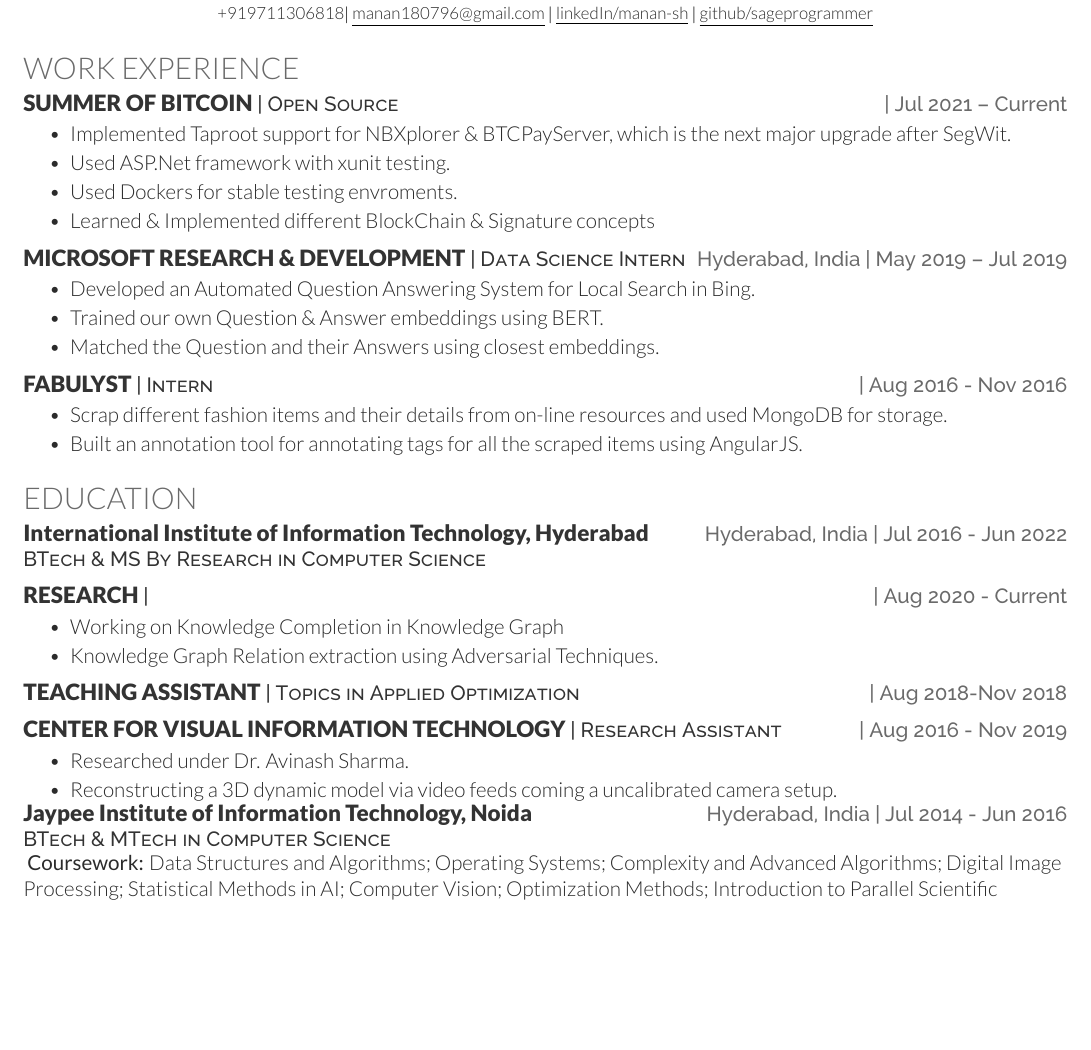
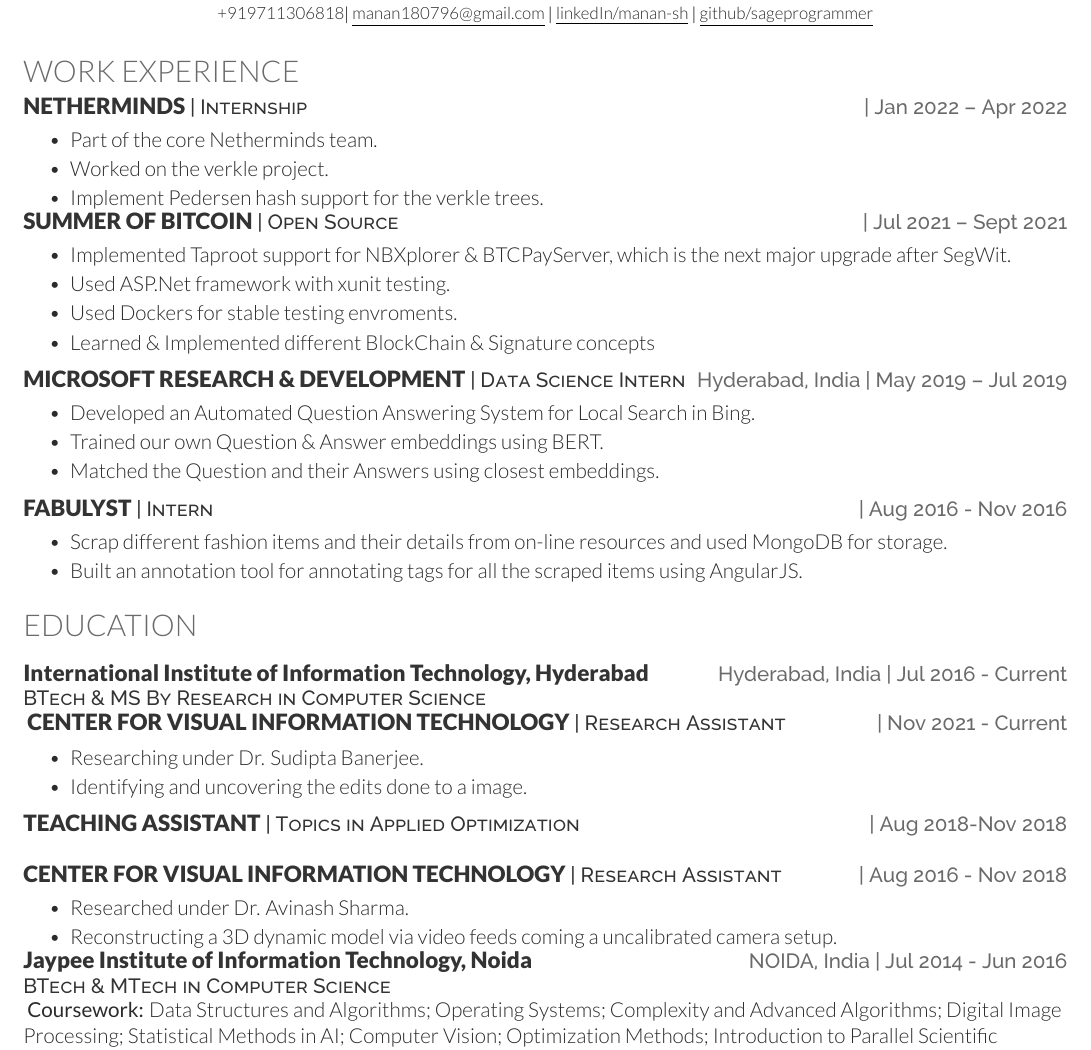
Before and after one commit to quasar-U127/profile, a LaTeX CV (resume/resume.tex): part of page 1 of 2, cut so that both start at the same text, the shorter picture padded with empty space. The pictures show the PDF file resume/resume.pdf that the author committed with the source.

Commit message:
Nethermind and research

```diff
--- a/resume/resume.tex
+++ b/resume/resume.tex
@@ -54,7 +54,13 @@
 %     Experience
 %--------------------------------------------------------------
 \section{Work Experience}
-\resumeHeading{Summer of BitCoin}{Open Source}{}{Jul 2021 – Current}
+\resumeHeading{Netherminds}{Internship}{}{Jan 2022 – Apr 2022}
+\begin{tightemize}
+    \item Part of the core Netherminds team.
+    \item Worked on the verkle project.
+    \item Implement Pedersen hash support for the verkle trees.
+\end{tightemize}
+\resumeHeading{Summer of BitCoin}{Open Source}{}{Jul 2021 – Sept 2021}
 \begin{tightemize}
     \item Implemented Taproot support for NBXplorer \& BTCPayServer, which is the next major upgrade after SegWit.
     \item Used ASP.Net framework with xunit testing.
@@ -82,24 +88,26 @@
 %--------------------------------------------------------------
 \section{Education}
 % Swap degree and school if your school is reputable
-\educationHeading{International Institute of Information Technology, Hyderabad}{BTech \& MS By Research in Computer Science}{Hyderabad, India}{Jul 2016 - Jun 2022}
 \sectionsep
-
-\resumeHeading{Research}{}{}{Aug 2020 - Current}
+\educationHeading{International Institute of Information Technology, Hyderabad}{BTech \& MS By Research in Computer Science}{Hyderabad, India}{Jul 2016 - Current}
+\sectionsep
+\sectionsep
+\resumeHeading{Center For Visual Information Technology}{Research Assistant}{}{Nov 2021 - Current}
 \begin{tightemize}
-    \item Working on Knowledge Completion in Knowledge Graph
-    \item Knowledge Graph Relation extraction using Adversarial Techniques.
+    \item Researching under Dr. Sudipta Banerjee.
+    \item Identifying and uncovering the edits done to a image.
 \end{tightemize}
 \sectionsep
 \resumeHeading{Teaching Assistant}{Topics in Applied Optimization}{}{Aug 2018-Nov 2018}
+\sectionsep
 
 \sectionsep
-\resumeHeading{Center For Visual Information Technology}{Research Assistant}{}{Aug 2016 - Nov 2019}
+\resumeHeading{Center For Visual Information Technology}{Research Assistant}{}{Aug 2016 - Nov 2018}
 \begin{tightemize}
     \item Researched under Dr. Avinash Sharma.
     \item Reconstructing a 3D dynamic model via video feeds coming a uncalibrated camera setup.
 \end{tightemize}
-\educationHeading{Jaypee Institute of Information Technology, Noida}{BTech \& MTech in Computer Science}{Hyderabad, India}{Jul 2014 - Jun 2016}
+\educationHeading{Jaypee Institute of Information Technology, Noida}{BTech \& MTech in Computer Science}{NOIDA, India}{Jul 2014 - Jun 2016}
 \sectionsep
 \sectionsep
 \courseWork{Data Structures and Algorithms; Operating Systems; Complexity and Advanced Algorithms; Digital Image Processing; Statistical Methods in AI; Computer Vision; Optimization Methods; Introduction to Parallel Scientific Computing;Database Systems;Linear Algebra; Distributing Trust \& Blockchains; Compilers; Distributed Systems}
```
Also changed, not shown: resume/resume-openfont.cls (+2 -0 lines), resume/resume.pdf.
